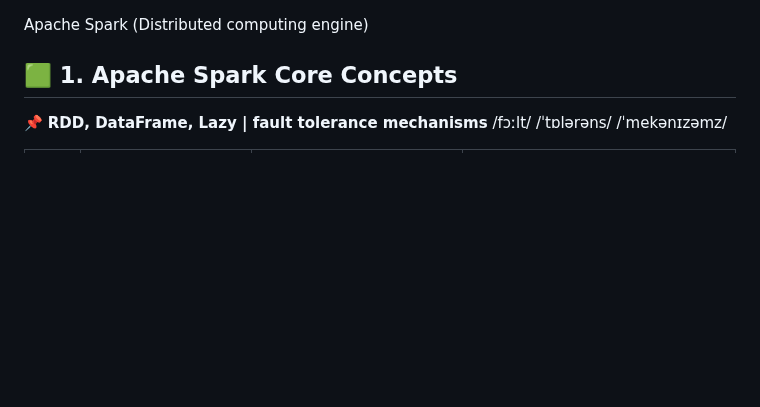
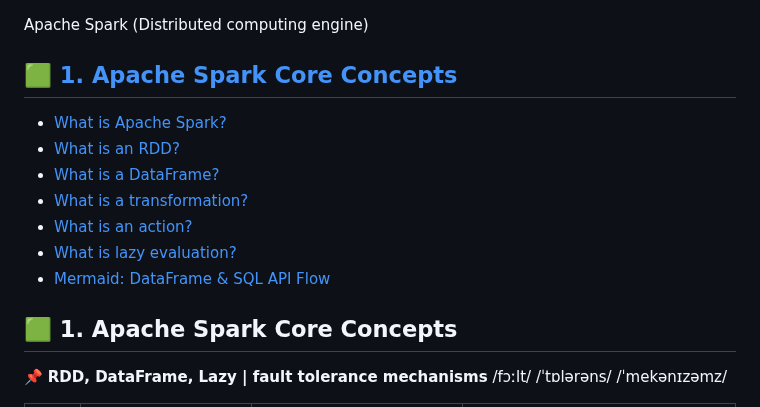
Before and after one commit to blaire101/Spark-Journey-2025, a Markdown page: README.md, the part around the change. Drawn GitHub-style; blank space fills up the shorter version.

```diff
--- a/README.md
+++ b/README.md
@@ -1,4 +1,14 @@
 Apache Spark (Distributed computing engine)
+
+## 🟩 [1. Apache Spark Core Concepts](https://github.com/blaire101/Spark-Journey-2025/blob/main/README.md#-1-apache-spark-core-concepts)
+- [What is Apache Spark?](#what-is-apache-spark)
+- [What is an RDD?](#what-is-an-rdd)
+- [What is a DataFrame?](#what-is-a-dataframe)
+- [What is a transformation?](#what-is-a-transformation)
+- [What is an action?](#what-is-an-action)
+- [What is lazy evaluation?](#what-is-lazy-evaluation)
+- [Mermaid: DataFrame & SQL API Flow](#mermaid-dataframe--sql-api-flow)
+
 
 ## 🟩 1. Apache Spark Core Concepts
 📌 **RDD, DataFrame, Lazy |  fault tolerance mechanisms** /fɔːlt/ /ˈtɒlərəns/ /ˈmekənɪzəmz/
```
